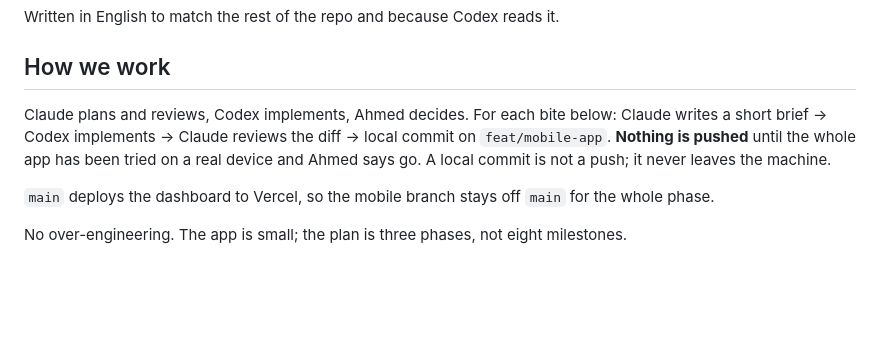
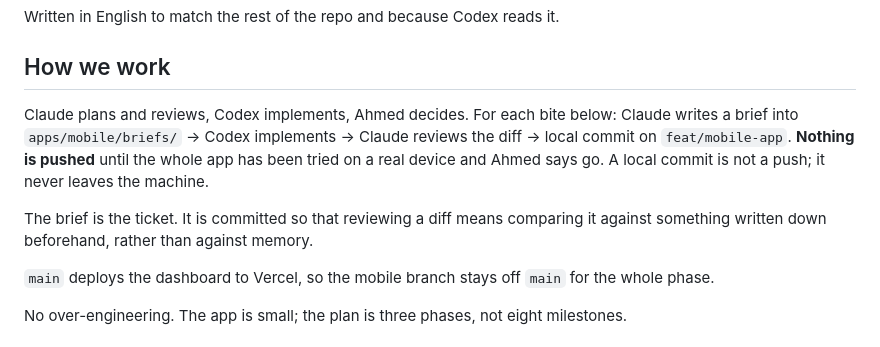
Before and after one commit to aakram3758/CW_ecosystem, a Markdown page: apps/mobile/PLAN.md, the part around the change. Rendered like a GitHub page; blank space fills up the shorter version.

```diff
--- a/apps/mobile/PLAN.md
+++ b/apps/mobile/PLAN.md
@@ -7,9 +7,13 @@ Written in English to match the rest of the repo and because Codex reads it.
 
 ## How we work
 
-Claude plans and reviews, Codex implements, Ahmed decides. For each bite below: Claude writes a short brief →
-Codex implements → Claude reviews the diff → local commit on `feat/mobile-app`. **Nothing is pushed** until the whole
-app has been tried on a real device and Ahmed says go. A local commit is not a push; it never leaves the machine.
+Claude plans and reviews, Codex implements, Ahmed decides. For each bite below: Claude writes a brief into
+`apps/mobile/briefs/` → Codex implements → Claude reviews the diff → local commit on `feat/mobile-app`.
+**Nothing is pushed** until the whole app has been tried on a real device and Ahmed says go. A local commit is
+not a push; it never leaves the machine.
+
+The brief is the ticket. It is committed so that reviewing a diff means comparing it against something written
+down beforehand, rather than against memory.
 
 `main` deploys the dashboard to Vercel, so the mobile branch stays off `main` for the whole phase.
 
```
Also changed, not shown: 1 other file.
